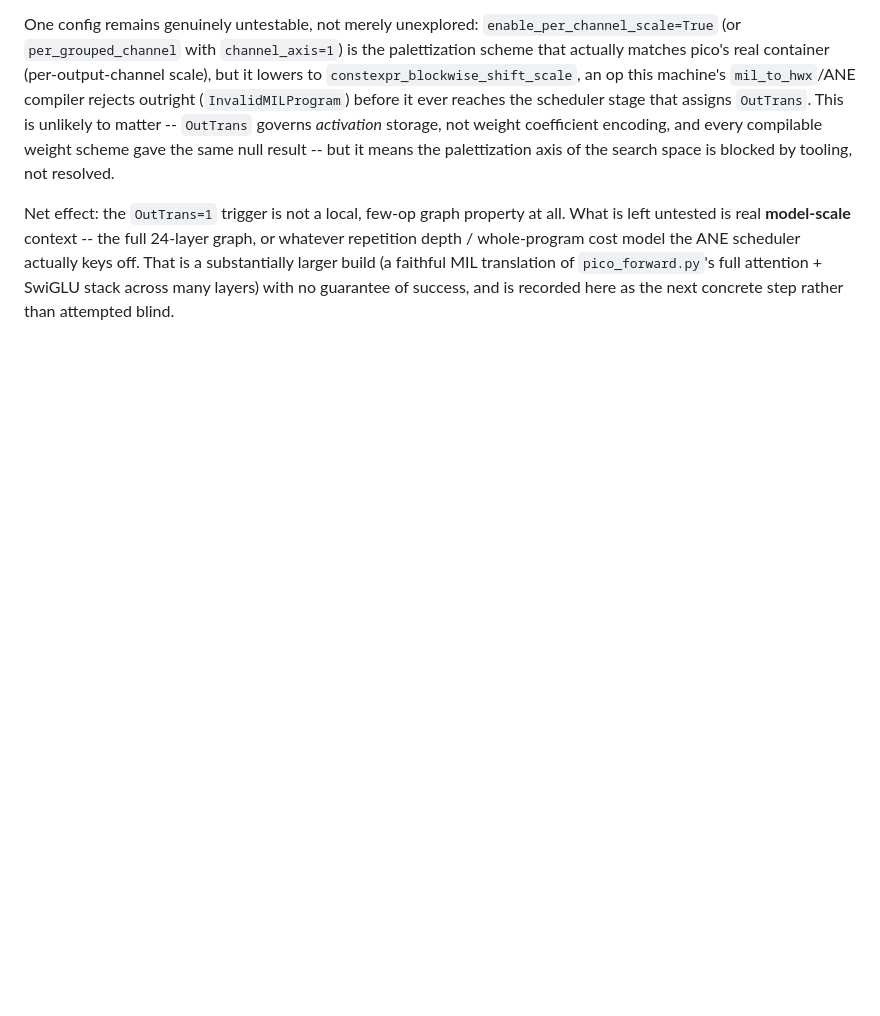
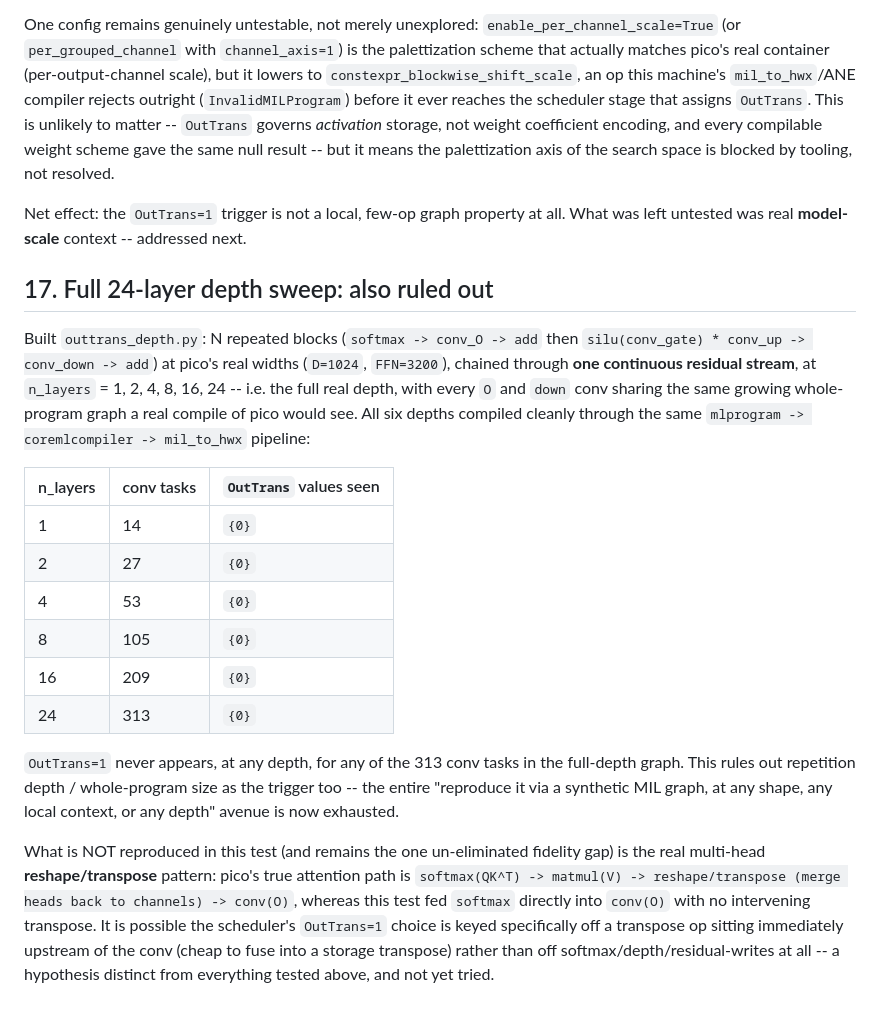
Before and after one commit to yu314-coder/afm-ifp-teardown, a Markdown page: PICO_POSREAD_RESULT.md, the part around the change. Rendered like a GitHub page; blank space fills up the shorter version.

Commit message:
Rule out repetition depth as the OutTrans=1 trigger (full 24-layer test)
Chained the real-adjacency attention/FFN blocks through pico's real residual
width across 1/2/4/8/16/24 layers -- the full real depth. OutTrans=0 at every
depth, across all 313 conv tasks in the 24-layer graph. Exhausts the
synthetic-MIL-reconstruction avenue entirely; the one remaining untested
fidelity gap is the real multi-head reshape/transpose adjacent to O-proj.

Co-Authored-By: Claude Sonnet 5 <noreply@anthropic.com>

```diff
--- a/PICO_POSREAD_RESULT.md
+++ b/PICO_POSREAD_RESULT.md
@@ -559,8 +559,35 @@ the scheduler stage that assigns `OutTrans`. This is unlikely to matter -- `OutT
 same null result -- but it means the palettization axis of the search space is blocked by tooling, not
 resolved.
 
-Net effect: the `OutTrans=1` trigger is not a local, few-op graph property at all. What is left
-untested is real **model-scale** context -- the full 24-layer graph, or whatever repetition depth /
-whole-program cost model the ANE scheduler actually keys off. That is a substantially larger build (a
-faithful MIL translation of `pico_forward.py`'s full attention + SwiGLU stack across many layers) with
-no guarantee of success, and is recorded here as the next concrete step rather than attempted blind.
+Net effect: the `OutTrans=1` trigger is not a local, few-op graph property at all. What was left
+untested was real **model-scale** context -- addressed next.
+
+## 17. Full 24-layer depth sweep: also ruled out
+
+Built `outtrans_depth.py`: N repeated blocks (`softmax -> conv_O -> add` then
+`silu(conv_gate) * conv_up -> conv_down -> add`) at pico's real widths (`D=1024`, `FFN=3200`),
+chained through **one continuous residual stream**, at `n_layers` = 1, 2, 4, 8, 16, 24 -- i.e. the
+full real depth, with every `O` and `down` conv sharing the same growing whole-program graph a real
+compile of pico would see. All six depths compiled cleanly through the same
+`mlprogram -> coremlcompiler -> mil_to_hwx` pipeline:
+
+| n_layers | conv tasks | `OutTrans` values seen |
+|---|---|---|
+| 1 | 14 | `{0}` |
+| 2 | 27 | `{0}` |
+| 4 | 53 | `{0}` |
+| 8 | 105 | `{0}` |
+| 16 | 209 | `{0}` |
+| 24 | 313 | `{0}` |
+
+`OutTrans=1` never appears, at any depth, for any of the 313 conv tasks in the full-depth graph. This
+rules out repetition depth / whole-program size as the trigger too -- the entire "reproduce it via a
+synthetic MIL graph, at any shape, any local context, or any depth" avenue is now exhausted.
+
+What is NOT reproduced in this test (and remains the one un-eliminated fidelity gap) is the real
+multi-head **reshape/transpose** pattern: pico's true attention path is
+`softmax(QK^T) -> matmul(V) -> reshape/transpose (merge heads back to channels) -> conv(O)`, whereas
+this test fed `softmax` directly into `conv(O)` with no intervening transpose. It is possible the
+scheduler's `OutTrans=1` choice is keyed specifically off a transpose op sitting immediately upstream
+of the conv (cheap to fuse into a storage transpose) rather than off softmax/depth/residual-writes at
+all -- a hypothesis distinct from everything tested above, and not yet tried.
```
